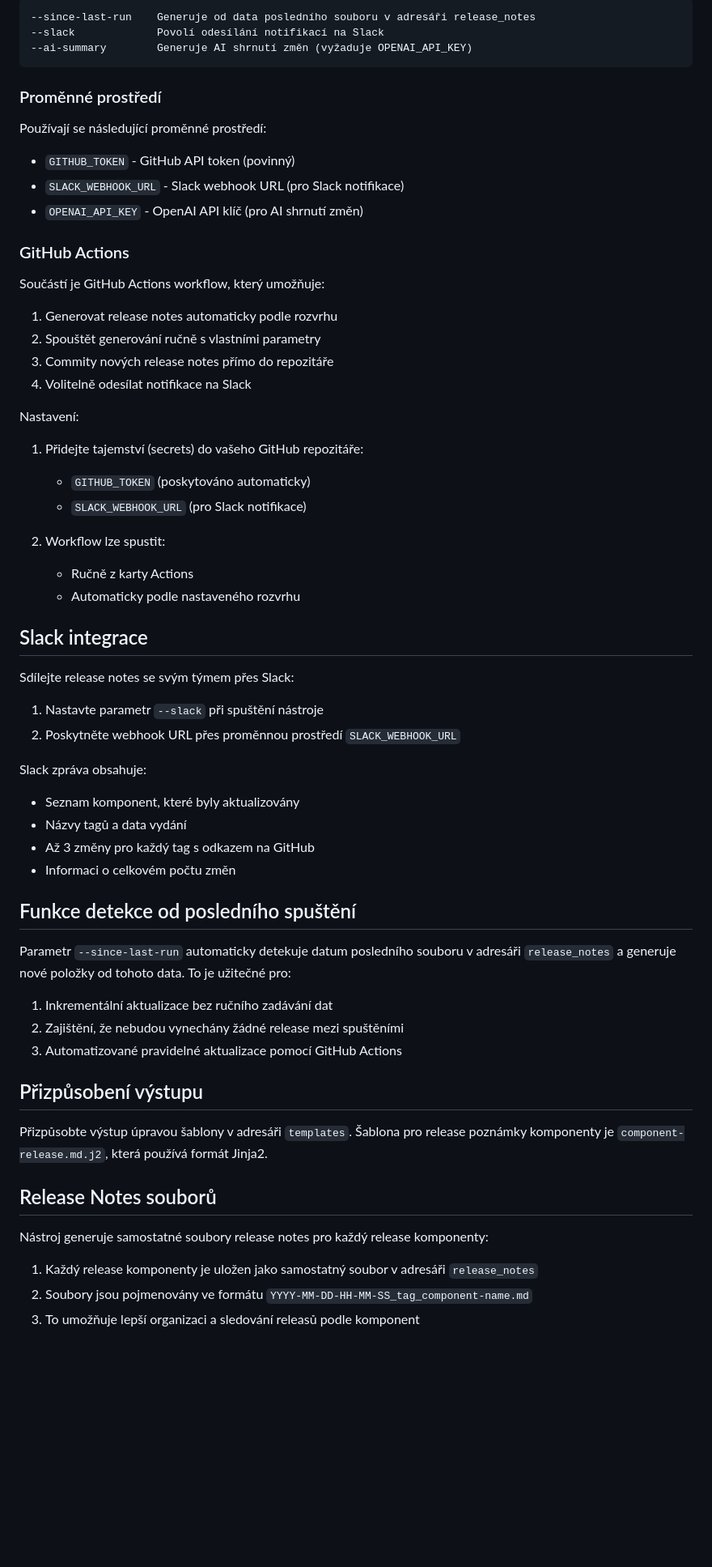
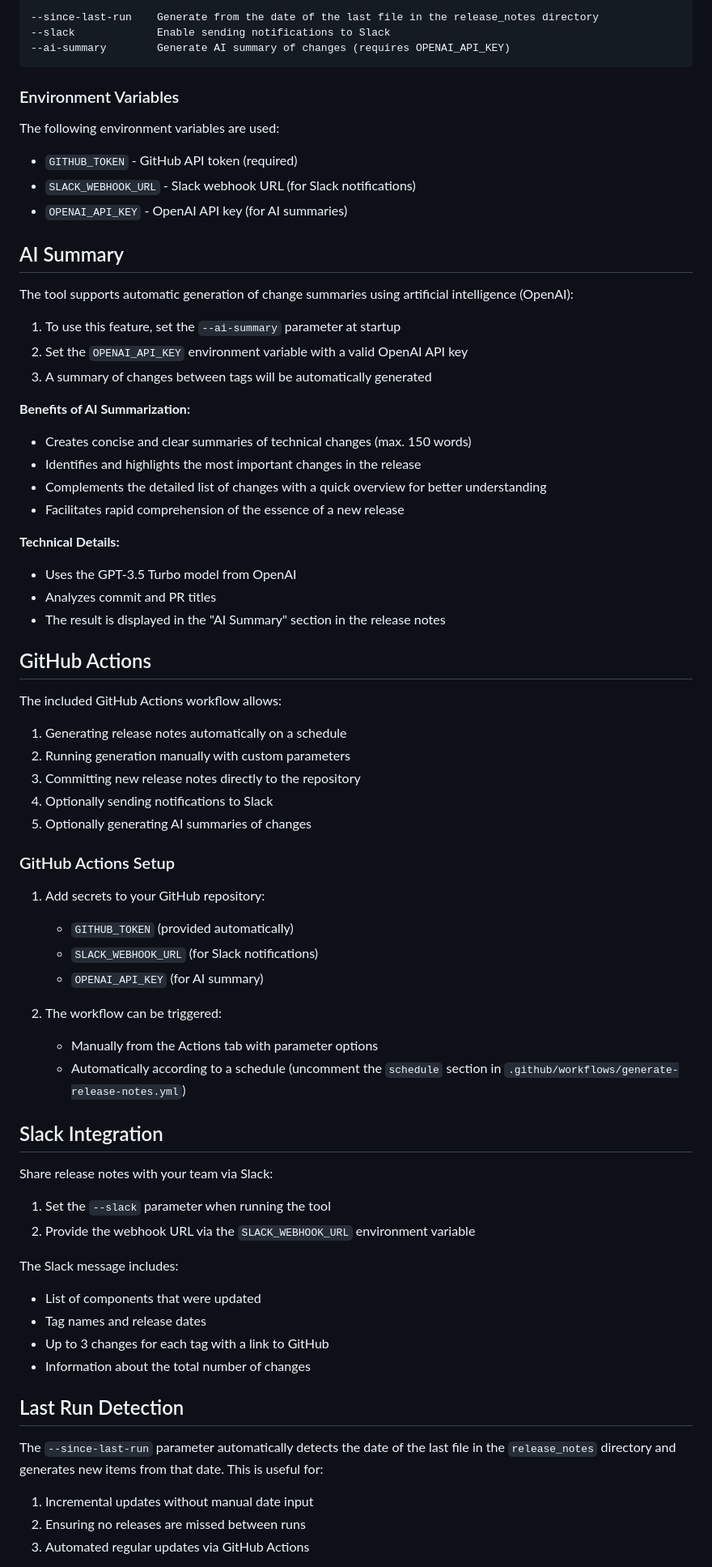
Before and after one commit to ZdenekSrotyr/release-notes-generator, a Markdown page: README.md, the part around the change printed below. Shown: that part at 81% size. Rendered like a GitHub page; blank space fills up the shorter version.

Commit message:
Update: Translate README to English and improve documentation

````diff
--- a/README.md
+++ b/README.md
@@ -55,67 +78,76 @@ python main.py --since-last-run --slack --ai-summary
 
 ```
---since-last-run    Generuje od data posledního souboru v adresáři release_notes
---slack             Povolí odesílání notifikací na Slack
---ai-summary        Generuje AI shrnutí změn (vyžaduje OPENAI_API_KEY)
+--since-last-run    Generate from the date of the last file in the release_notes directory
+--slack             Enable sending notifications to Slack
+--ai-summary        Generate AI summary of changes (requires OPENAI_API_KEY)
 ```
 
-### Proměnné prostředí
+### Environment Variables
 
-Používají se následující proměnné prostředí:
+The following environment variables are used:
 
-- `GITHUB_TOKEN` - GitHub API token (povinný)
-- `SLACK_WEBHOOK_URL` - Slack webhook URL (pro Slack notifikace)
-- `OPENAI_API_KEY` - OpenAI API klíč (pro AI shrnutí změn)
+- `GITHUB_TOKEN` - GitHub API token (required)
+- `SLACK_WEBHOOK_URL` - Slack webhook URL (for Slack notifications)
+- `OPENAI_API_KEY` - OpenAI API key (for AI summaries)
 
-### GitHub Actions
+## AI Summary
 
-Součástí je GitHub Actions workflow, který umožňuje:
+The tool supports automatic generation of change summaries using artificial intelligence (OpenAI):
 
-1. Generovat release notes automaticky podle rozvrhu
-2. Spouštět generování ručně s vlastními parametry
-3. Commity nových release notes přímo do repozitáře
-4. Volitelně odesílat notifikace na Slack
+1. To use this feature, set the `--ai-summary` parameter at startup
+2. Set the `OPENAI_API_KEY` environment variable with a valid OpenAI API key
+3. A summary of changes between tags will be automatically generated
 
-Nastavení:
+**Benefits of AI Summarization:**
+- Creates concise and clear summaries of technical changes (max. 150 words)
+- Identifies and highlights the most important changes in the release
+- Complements the detailed list of changes with a quick overview for better understanding
+- Facilitates rapid comprehension of the essence of a new release
 
-1. Přidejte tajemství (secrets) do vašeho GitHub repozitáře:
-   - `GITHUB_TOKEN` (poskytováno automaticky)
-   - `SLACK_WEBHOOK_URL` (pro Slack notifikace)
+**Technical Details:**
+- Uses the GPT-3.5 Turbo model from OpenAI
+- Analyzes commit and PR titles
+- The result is displayed in the "AI Summary" section in the release notes
 
-2. Workflow lze spustit:
-   - Ručně z karty Actions
-   - Automaticky podle nastaveného rozvrhu
+## GitHub Actions
 
-## Slack integrace
+The included GitHub Actions workflow allows:
 
-Sdílejte release notes se svým týmem přes Slack:
+1. Generating release notes automatically on a schedule
+2. Running generation manually with custom parameters
+3. Committing new release notes directly to the repository
+4. Optionally sending notifications to Slack
+5. Optionally generating AI summaries of changes
 
-1. Nastavte parametr `--slack` při spuštění nástroje
-2. Poskytněte webhook URL přes proměnnou prostředí `SLACK_WEBHOOK_URL`
+### GitHub Actions Setup
 
-Slack zpráva obsahuje:
-- Seznam komponent, které byly aktualizovány
-- Názvy tagů a data vydání
-- Až 3 změny pro každý tag s odkazem na GitHub
-- Informaci o celkovém počtu změn
+1. Add secrets to your GitHub repository:
+   - `GITHUB_TOKEN` (provided automatically)
+   - `SLACK_WEBHOOK_URL` (for Slack notifications)
+   - `OPENAI_API_KEY` (for AI summary)
 
-## Funkce detekce od posledního spuštění
+2. The workflow can be triggered:
+   - Manually from the Actions tab with parameter options
+   - Automatically according to a schedule (uncomment the `schedule` section in `.github/workflows/generate-release-notes.yml`)
 
-Parametr `--since-last-run` automaticky detekuje datum posledního souboru v adresáři `release_notes` a generuje nové položky od tohoto data. To je užitečné pro:
+## Slack Integration
 
-1. Inkrementální aktualizace bez ručního zadávání dat
-2. Zajištění, že nebudou vynechány žádné release mezi spuštěními
-3. Automatizované pravidelné aktualizace pomocí GitHub Actions
+Share release notes with your team via Slack:
 
-## Přizpůsobení výstupu
+1. Set the `--slack` parameter when running the tool
+2. Provide the webhook URL via the `SLACK_WEBHOOK_URL` environment variable
 
-Přizpůsobte výstup úpravou šablony v adresáři `templates`. Šablona pro release poznámky komponenty je `component-release.md.j2`, která používá formát Jinja2.
+The Slack message includes:
+- List of components that were updated
+- Tag names and release dates
+- Up to 3 changes for each tag with a link to GitHub
+- Information about the total number of changes
 
-## Release Notes souborů
+## Last Run Detection
 
-Nástroj generuje samostatné soubory release notes pro každý release komponenty:
+The `--since-last-run` parameter automatically detects the date of the last file in the `release_notes` directory and generates new items from that date. This is useful for:
 
-1. Každý release komponenty je uložen jako samostatný soubor v adresáři `release_notes`
-2. Soubory jsou pojmenovány ve formátu `YYYY-MM-DD-HH-MM-SS_tag_component-name.md`
-3. To umožňuje lepší organizaci a sledování releasů podle komponent
+1. Incremental updates without manual date input
+2. Ensuring no releases are missed between runs
+3. Automated regular updates via GitHub Actions
 
````
Also changed, not shown: other parts of README.md (+69 -37 lines).
